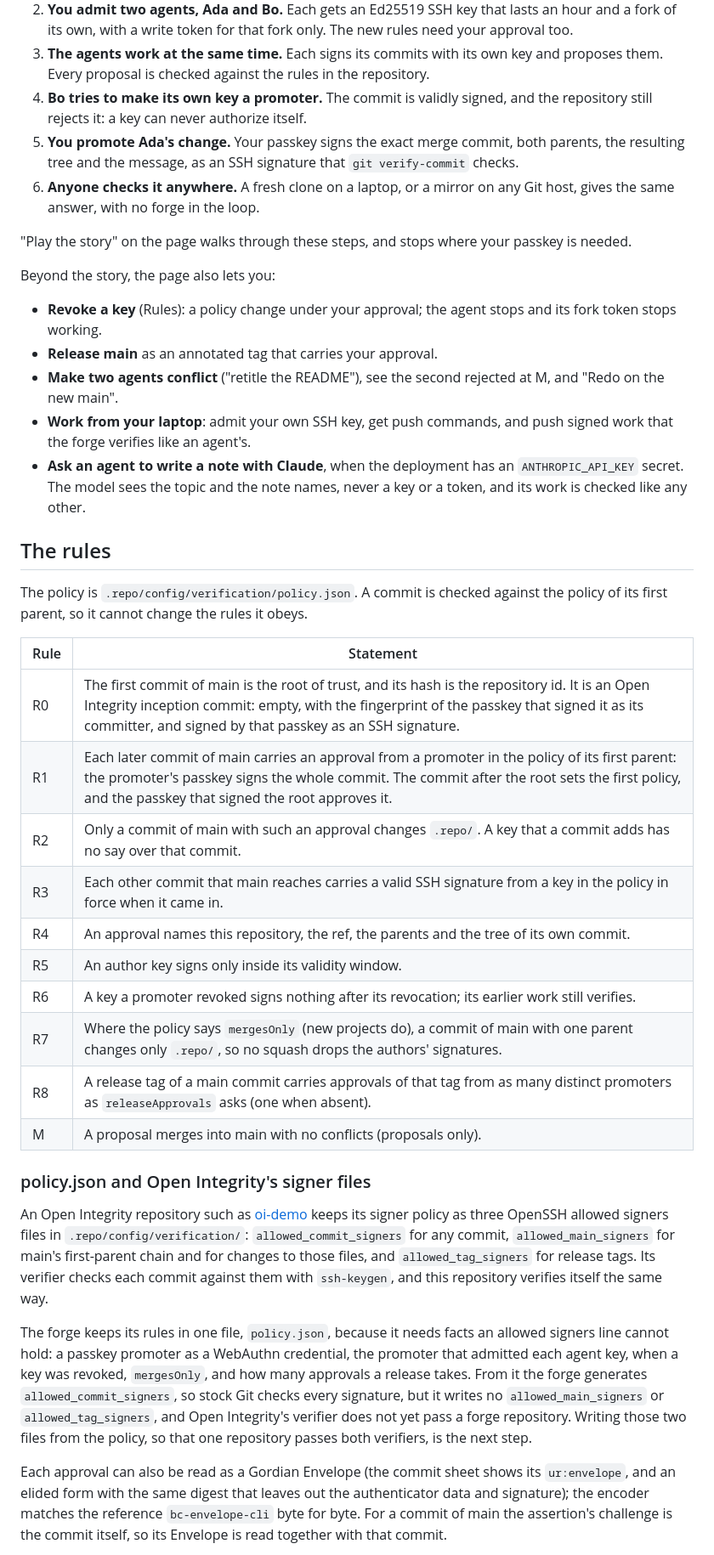
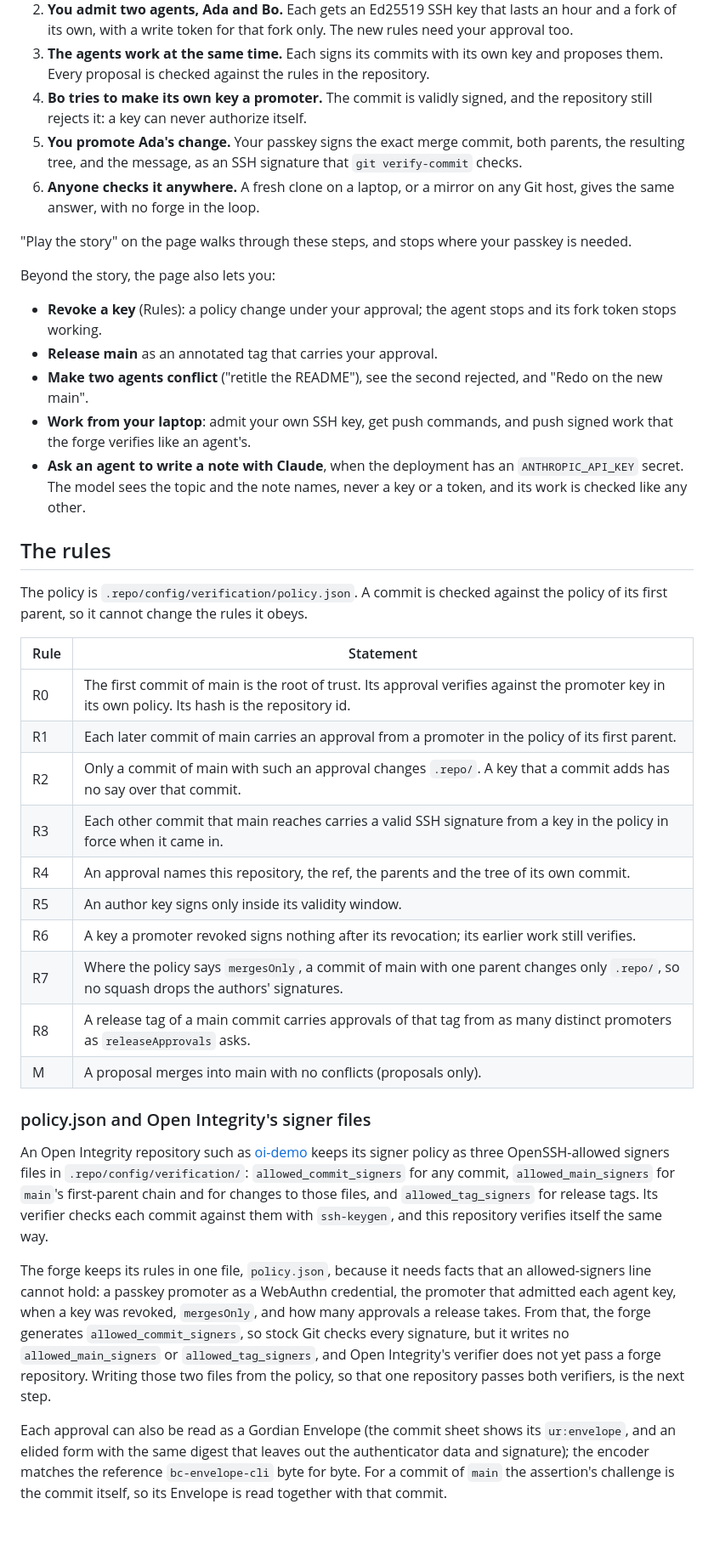
Before and after one commit to OpenIntegrityProject/open-integrity-forge, a Markdown page: apps/forge/README.md, the part around one of its changes. Shown at 85% size. Rendered like a GitHub page; blank space fills up the shorter version.

```diff
--- a/apps/forge/README.md
+++ b/apps/forge/README.md
@@ -14,7 +14,7 @@ The forge is built on this repository's passkey library and reuses the demo's si
 2. **You admit two agents, Ada and Bo.** Each gets an Ed25519 SSH key that lasts an hour and a fork of its own, with a write token for that fork only. The new rules need your approval too.
 3. **The agents work at the same time.** Each signs its commits with its own key and proposes them. Every proposal is checked against the rules in the repository.
 4. **Bo tries to make its own key a promoter.** The commit is validly signed, and the repository still rejects it: a key can never authorize itself.
-5. **You promote Ada's change.** Your passkey signs the exact merge commit, both parents, the resulting tree and the message, as an SSH signature that `git verify-commit` checks.
+5. **You promote Ada's change.** Your passkey signs the exact merge commit, both parents, the resulting tree, and the message, as an SSH signature that `git verify-commit` checks.
 6. **Anyone checks it anywhere.** A fresh clone on a laptop, or a mirror on any Git host, gives the same answer, with no forge in the loop.
 
 "Play the story" on the page walks through these steps, and stops where your passkey is needed.
@@ -23,7 +23,7 @@ Beyond the story, the page also lets you:
 
 - **Revoke a key** (Rules): a policy change under your approval; the agent stops and its fork token stops working.
 - **Release main** as an annotated tag that carries your approval.
-- **Make two agents conflict** ("retitle the README"), see the second rejected at M, and "Redo on the new main".
+- **Make two agents conflict** ("retitle the README"), see the second rejected, and "Redo on the new main".
 - **Work from your laptop**: admit your own SSH key, get push commands, and push signed work that the forge verifies like an agent's.
 - **Ask an agent to write a note with Claude**, when the deployment has an `ANTHROPIC_API_KEY` secret. The model sees the topic and the note names, never a key or a token, and its work is checked like any other.
 
@@ -33,22 +33,22 @@ The policy is `.repo/config/verification/policy.json`. A commit is checked again
 
 | Rule | Statement |
 | --- | --- |
-| R0 | The first commit of main is the root of trust, and its hash is the repository id. It is an Open Integrity inception commit: empty, with the fingerprint of the passkey that signed it as its committer, and signed by that passkey as an SSH signature. |
-| R1 | Each later commit of main carries an approval from a promoter in the policy of its first parent: the promoter's passkey signs the whole commit. The commit after the root sets the first policy, and the passkey that signed the root approves it. |
+| R0 | The first commit of main is the root of trust. Its approval verifies against the promoter key in its own policy. Its hash is the repository id. |
+| R1 | Each later commit of main carries an approval from a promoter in the policy of its first parent. |
 | R2 | Only a commit of main with such an approval changes `.repo/`. A key that a commit adds has no say over that commit. |
 | R3 | Each other commit that main reaches carries a valid SSH signature from a key in the policy in force when it came in. |
 | R4 | An approval names this repository, the ref, the parents and the tree of its own commit. |
 | R5 | An author key signs only inside its validity window. |
 | R6 | A key a promoter revoked signs nothing after its revocation; its earlier work still verifies. |
-| R7 | Where the policy says `mergesOnly` (new projects do), a commit of main with one parent changes only `.repo/`, so no squash drops the authors' signatures. |
-| R8 | A release tag of a main commit carries approvals of that tag from as many distinct promoters as `releaseApprovals` asks (one when absent). |
+| R7 | Where the policy says `mergesOnly`, a commit of main with one parent changes only `.repo/`, so no squash drops the authors' signatures. |
+| R8 | A release tag of a main commit carries approvals of that tag from as many distinct promoters as `releaseApprovals` asks. |
 | M | A proposal merges into main with no conflicts (proposals only). |
 
 ### policy.json and Open Integrity's signer files
 
-An Open Integrity repository such as [oi-demo](https://github.com/OpenIntegrityProject/oi-demo) keeps its signer policy as three OpenSSH allowed signers files in `.repo/config/verification/`: `allowed_commit_signers` for any commit, `allowed_main_signers` for main's first-parent chain and for changes to those files, and `allowed_tag_signers` for release tags. Its verifier checks each commit against them with `ssh-keygen`, and this repository verifies itself the same way.
+An Open Integrity repository such as [oi-demo](https://github.com/OpenIntegrityProject/oi-demo) keeps its signer policy as three OpenSSH-allowed signers files in `.repo/config/verification/`: `allowed_commit_signers` for any commit, `allowed_main_signers` for `main`'s first-parent chain and for changes to those files, and `allowed_tag_signers` for release tags. Its verifier checks each commit against them with `ssh-keygen`, and this repository verifies itself the same way.
 
-The forge keeps its rules in one file, `policy.json`, because it needs facts an allowed signers line cannot hold: a passkey promoter as a WebAuthn credential, the promoter that admitted each agent key, when a key was revoked, `mergesOnly`, and how many approvals a release takes. From it the forge generates `allowed_commit_signers`, so stock Git checks every signature, but it writes no `allowed_main_signers` or `allowed_tag_signers`, and Open Integrity's verifier does not yet pass a forge repository. Writing those two files from the policy, so that one repository passes both verifiers, is the next step.
+The forge keeps its rules in one file, `policy.json`, because it needs facts that an allowed-signers line cannot hold: a passkey promoter as a WebAuthn credential, the promoter that admitted each agent key, when a key was revoked, `mergesOnly`, and how many approvals a release takes. From that, the forge generates `allowed_commit_signers`, so stock Git checks every signature, but it writes no `allowed_main_signers` or `allowed_tag_signers`, and Open Integrity's verifier does not yet pass a forge repository. Writing those two files from the policy, so that one repository passes both verifiers, is the next step.
 
-Each approval can also be read as a Gordian Envelope (the commit sheet shows its `ur:envelope`, and an elided form with the same digest that leaves out the authenticator data and signature); the encoder matches the reference `bc-envelope-cli` byte for byte. For a commit of main the assertion's challenge is the commit itself, so its Envelope is read together with that commit.
+Each approval can also be read as a Gordian Envelope (the commit sheet shows its `ur:envelope`, and an elided form with the same digest that leaves out the authenticator data and signature); the encoder matches the reference `bc-envelope-cli` byte for byte. For a commit of `main` the assertion's challenge is the commit itself, so its Envelope is read together with that commit.
 
```
Also changed, not shown: other parts of apps/forge/README.md (+16 -16 lines).
